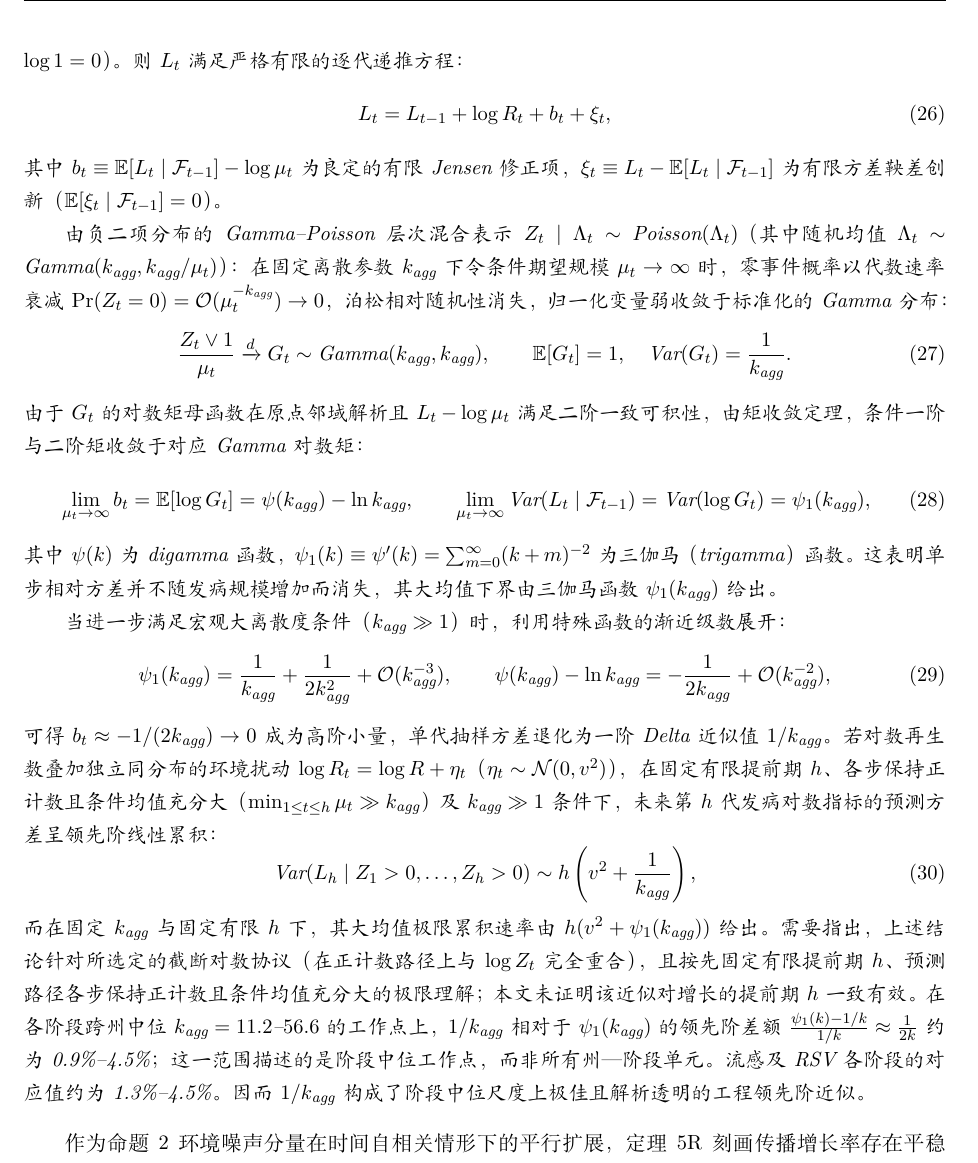
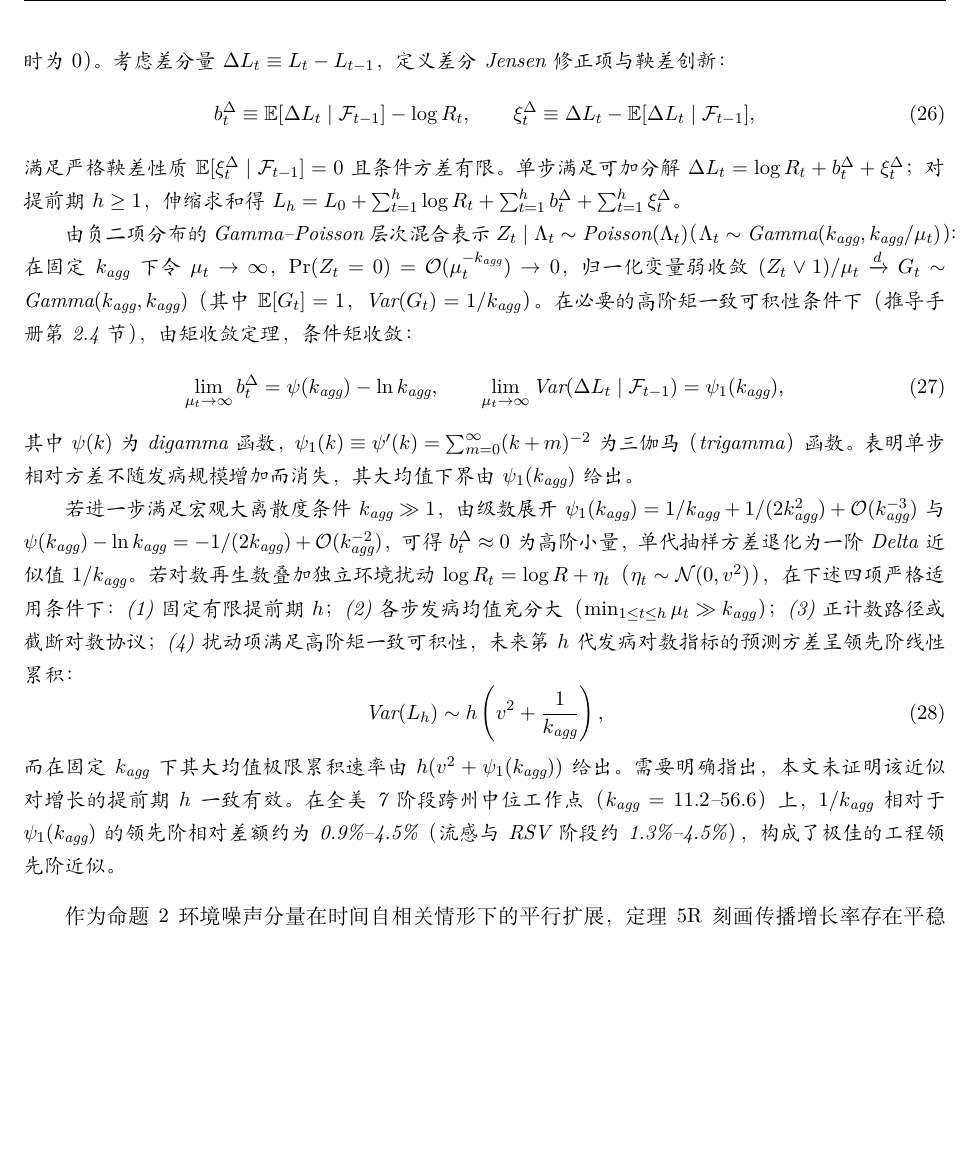
Before and after one commit to wangchi2068/epidemic-predictability-limits-2026, a LaTeX document (main.tex): part of page 11 of 32, cut at the place of the change, the shorter picture padded with empty space. Compiled offline with XeLaTeX.

Commit message:
fix(formal-lock): formalize truncated log difference chain Delta L_t, b_t^Delta, xi_t^Delta, specify 4 conditions, and lock 32-page draft

```diff
--- a/main.tex
+++ b/main.tex
@@ -431,32 +431,24 @@ h^*_{\text{ref}}(C) \;\approx\; \frac{\mu_g}{7}\,\sqrt{\frac{C\left(\tau^2 - \te
 \subsection{时变传播扰动与宏观聚合方差累积律}
 
 \begin{proposition}[宏观固定离散度更新模型的领先阶方差累积律]\label{thm:t5}
-在逐代独立更新的宏观负二项聚合模型下，设条件发病规模满足 $Z_t \mid \mathcal{F}_{t-1} \sim \text{NB}(\mu_t = R_t Z_{t-1}, k_{\text{agg}})$。需要指出，对任意有限 $\mu_t > 0$ 与 $k_{\text{agg}} > 0$，零计数概率 $\Pr(Z_t = 0 \mid \mathcal{F}_{t-1}) = (1 + \mu_t/k_{\text{agg}})^{-k_{\text{agg}}} > 0$ 恒正，直接作用的 $\log Z_t$ 在零点无定义且条件期望发散。为使条件期望与创新在有限样本下严格良定，本文采用正计数值截断对数协议（Truncated Logarithm Protocol）：定义 $L_t \equiv \log(Z_t \vee 1)$（在正计数路径 $Z_t \ge 1$ 上恒有 $L_t = \log Z_t$；在 $Z_t = 0$ 时为 $\log 1 = 0$）。则 $L_t$ 满足严格有限的逐代递推方程：
+在逐代独立更新的宏观负二项聚合模型下，设条件发病规模满足 $Z_t \mid \mathcal{F}_{t-1} \sim \text{NB}(\mu_t = R_t Z_{t-1}, k_{\text{agg}})$。对任意有限 $\mu_t > 0$ 与 $k_{\text{agg}} > 0$，零计数概率 $\Pr(Z_t = 0 \mid \mathcal{F}_{t-1}) = (1 + \mu_t/k_{\text{agg}})^{-k_{\text{agg}}} > 0$ 恒正，直接作用的 $\log Z_t$ 在零点无定义且条件期望发散。为使条件期望在有限样本下良定并规避 $Z_{t-1}=0$ 时 $\log\mu_t$ 的奇异性，本文采用正计数值截断对数协议（Truncated Logarithm Protocol）：定义 $L_t \equiv \log(Z_t \vee 1)$（在正计数路径 $Z_t \ge 1$ 上与 $\log Z_t$ 恒等；$Z_t = 0$ 时为 $0$）。考虑差分量 $\Delta L_t \equiv L_t - L_{t-1}$，定义差分 Jensen 修正项与鞅差创新：
 \begin{equation}
-L_t = L_{t-1} + \log R_t + b_t + \xi_t,
+b_t^\Delta \equiv \mathbb{E}[\Delta L_t \mid \mathcal{F}_{t-1}] - \log R_t, \qquad \xi_t^\Delta \equiv \Delta L_t - \mathbb{E}[\Delta L_t \mid \mathcal{F}_{t-1}],
 \label{eq:truncated_log_recurrence}
 \end{equation}
-其中 $b_t \equiv \mathbb{E}[L_t \mid \mathcal{F}_{t-1}] - \log \mu_t$ 为良定的有限 Jensen 修正项，$\xi_t \equiv L_t - \mathbb{E}[L_t \mid \mathcal{F}_{t-1}]$ 为有限方差鞅差创新（$\mathbb{E}[\xi_t \mid \mathcal{F}_{t-1}] = 0$）。
+满足严格鞅差性质 $\mathbb{E}[\xi_t^\Delta \mid \mathcal{F}_{t-1}] = 0$ 且条件方差有限。单步满足可加分解 $\Delta L_t = \log R_t + b_t^\Delta + \xi_t^\Delta$；对提前期 $h \ge 1$，伸缩求和得 $L_h = L_0 + \sum_{t=1}^h \log R_t + \sum_{t=1}^h b_t^\Delta + \sum_{t=1}^h \xi_t^\Delta$。
 
-由负二项分布的 Gamma--Poisson 层次混合表示 $Z_t \mid \Lambda_t \sim \text{Poisson}(\Lambda_t)$（其中随机均值 $\Lambda_t \sim \text{Gamma}(k_{\text{agg}}, k_{\text{agg}}/\mu_t)$）：在固定离散参数 $k_{\text{agg}}$ 下令条件期望规模 $\mu_t \to \infty$ 时，零事件概率以代数速率衰减 $\Pr(Z_t = 0) = \mathcal{O}(\mu_t^{-k_{\text{agg}}}) \to 0$，泊松相对随机性消失，归一化变量弱收敛于标准化的 Gamma 分布：
+由负二项分布的 Gamma--Poisson 层次混合表示 $Z_t \mid \Lambda_t \sim \text{Poisson}(\Lambda_t)$（$\Lambda_t \sim \text{Gamma}(k_{\text{agg}}, k_{\text{agg}}/\mu_t)$）：在固定 $k_{\text{agg}}$ 下令 $\mu_t \to \infty$，$\Pr(Z_t = 0) = \mathcal{O}(\mu_t^{-k_{\text{agg}}}) \to 0$，归一化变量弱收敛 $(Z_t \vee 1)/\mu_t \xrightarrow{d} G_t \sim \text{Gamma}(k_{\text{agg}}, k_{\text{agg}})$（其中 $\mathbb{E}[G_t]=1$，$\text{Var}(G_t)=1/k_{\text{agg}}$）。在必要的高阶矩一致可积性条件下（推导手册第 2.4 节），由矩收敛定理，条件矩收敛：
 \begin{equation}
-\frac{Z_t \vee 1}{\mu_t} \xrightarrow{d} G_t \sim \text{Gamma}(k_{\text{agg}}, k_{\text{agg}}), \qquad \mathbb{E}[G_t] = 1, \quad \text{Var}(G_t) = \frac{1}{k_{\text{agg}}}.
+\lim_{\mu_t \to \infty} b_t^\Delta = \psi(k_{\text{agg}}) - \ln k_{\text{agg}}, \qquad \lim_{\mu_t \to \infty} \text{Var}(\Delta L_t \mid \mathcal{F}_{t-1}) = \psi_1(k_{\text{agg}}),
 \end{equation}
-由于 $G_t$ 的对数矩母函数在原点邻域解析且 $L_t - \log\mu_t$ 满足二阶一致可积性，由矩收敛定理，条件一阶与二阶矩收敛于对应 Gamma 对数矩：
+其中 $\psi(k)$ 为 digamma 函数，$\psi_1(k) \equiv \psi'(k) = \sum_{m=0}^\infty (k + m)^{-2}$ 为三伽马（trigamma）函数。表明单步相对方差不随发病规模增加而消失，其大均值下界由 $\psi_1(k_{\text{agg}})$ 给出。
+
+若进一步满足宏观大离散度条件 $k_{\text{agg}} \gg 1$，由级数展开 $\psi_1(k_{\text{agg}}) = 1/k_{\text{agg}} + 1/(2k_{\text{agg}}^2) + \mathcal{O}(k_{\text{agg}}^{-3})$ 与 $\psi(k_{\text{agg}}) - \ln k_{\text{agg}} = -1/(2k_{\text{agg}}) + \mathcal{O}(k_{\text{agg}}^{-2})$，可得 $b_t^\Delta \approx 0$ 为高阶小量，单代抽样方差退化为一阶 Delta 近似值 $1/k_{\text{agg}}$。若对数再生数叠加独立环境扰动 $\log R_t = \log R + \eta_t$（$\eta_t \sim \mathcal{N}(0, v^2)$），在下述四项严格适用条件下：(1) 固定有限提前期 $h$；(2) 各步发病均值充分大（$\min_{1 \le t \le h} \mu_t \gg k_{\text{agg}}$）；(3) 正计数路径或截断对数协议；(4) 扰动项满足高阶矩一致可积性，未来第 $h$ 代发病对数指标的预测方差呈领先阶线性累积：
 \begin{equation}
-\lim_{\mu_t \to \infty} b_t = \mathbb{E}[\log G_t] = \psi(k_{\text{agg}}) - \ln k_{\text{agg}}, \qquad \lim_{\mu_t \to \infty} \text{Var}(L_t \mid \mathcal{F}_{t-1}) = \text{Var}(\log G_t) = \psi_1(k_{\text{agg}}),
+\text{Var}(L_h) \sim h \left(v^2 + \frac{1}{k_{\text{agg}}}\right),
 \end{equation}
-其中 $\psi(k)$ 为 digamma 函数，$\psi_1(k) \equiv \psi'(k) = \sum_{m=0}^\infty (k + m)^{-2}$ 为三伽马（trigamma）函数。这表明单步相对方差并不随发病规模增加而消失，其大均值下界由三伽马函数 $\psi_1(k_{\text{agg}})$ 给出。
-
-当进一步满足宏观大离散度条件（$k_{\text{agg}} \gg 1$）时，利用特殊函数的渐近级数展开：
-\begin{equation}
-\psi_1(k_{\text{agg}}) = \frac{1}{k_{\text{agg}}} + \frac{1}{2k_{\text{agg}}^2} + \mathcal{O}(k_{\text{agg}}^{-3}), \qquad \psi(k_{\text{agg}}) - \ln k_{\text{agg}} = -\frac{1}{2k_{\text{agg}}} + \mathcal{O}(k_{\text{agg}}^{-2}),
-\end{equation}
-可得 $b_t \approx -1/(2k_{\text{agg}}) \to 0$ 成为高阶小量，单代抽样方差退化为一阶 Delta 近似值 $1/k_{\text{agg}}$。若对数再生数叠加独立同分布的环境扰动 $\log R_t = \log R + \eta_t$（$\eta_t \sim \mathcal{N}(0, v^2)$），在固定有限提前期 $h$、各步保持正计数且条件均值充分大（$\min_{1 \le t \le h} \mu_t \gg k_{\text{agg}}$）及 $k_{\text{agg}} \gg 1$ 条件下，未来第 $h$ 代发病对数指标的预测方差呈领先阶线性累积：
-\begin{equation}
-\text{Var}(L_h \mid Z_1 > 0, \dots, Z_h > 0) \sim h \left(v^2 + \frac{1}{k_{\text{agg}}}\right),
-\end{equation}
-而在固定 $k_{\text{agg}}$ 与固定有限 $h$ 下，其大均值极限累积速率由 $h(v^2 + \psi_1(k_{\text{agg}}))$ 给出。需要指出，上述结论针对所选定的截断对数协议（在正计数路径上与 $\log Z_t$ 完全重合），且按先固定有限提前期 $h$、预测路径各步保持正计数且条件均值充分大的极限理解；本文未证明该近似对增长的提前期 $h$ 一致有效。在各阶段跨州中位 $k_{\text{agg}} = 11.2\text{--}56.6$ 的工作点上，$1/k_{\text{agg}}$ 相对于 $\psi_1(k_{\text{agg}})$ 的领先阶差额 $\frac{\psi_1(k) - 1/k}{1/k} \approx \frac{1}{2k}$ 约为 0.9\%--4.5\%；这一范围描述的是阶段中位工作点，而非所有州—阶段单元。流感及 RSV 各阶段的对应值约为 1.3\%--4.5\%。因而 $1/k_{\text{agg}}$ 构成了阶段中位尺度上极佳且解析透明的工程领先阶近似。
+而在固定 $k_{\text{agg}}$ 下其大均值极限累积速率由 $h(v^2 + \psi_1(k_{\text{agg}}))$ 给出。需要明确指出，本文未证明该近似对增长的提前期 $h$ 一致有效。在全美 7 阶段跨州中位工作点（$k_{\text{agg}} = 11.2\text{--}56.6$）上，$1/k_{\text{agg}}$ 相对于 $\psi_1(k_{\text{agg}})$ 的领先阶相对差额约为 0.9\%--4.5\%（流感与 RSV 阶段约 1.3\%--4.5\%），构成了极佳的工程领先阶近似。
 \end{proposition}
 
 % Proof sketch detailed in Appendix and Derivations Manual
@@ -915,7 +907,7 @@ V_h \Big|_{R=1} &= I_0 (k_{\text{agg}} + I_0) \left[ \left(1 + \frac{1}{k_{\text
 推论~\ref{cor:establishment} 单种子建群概率 & 强超扩散对持续定殖的抑制 & 式~(\ref{eq:pgf_fixed_point}) & 负二项概率母函数不动点 $q=G(q)$ 二阶泰勒展开提取 $(1-q)$ & 手册第 3.2 节 式 (34)--(36) \\
 定理~\ref{thm:fisher} Fisher 信息与 CRB 界 & 早期参数辨识数据充分性下限 & 式~(\ref{eq:cramer_cn}) & 得分函数二阶导负期望，交叉偏导期望为零确立参数渐近正交 & 手册第 4.1 节 式 (37)--(41) \\
 推论~\ref{cor:crb_horizon} 样本量约束机制视界标度 & 监测样本量对视界的外在约束 & 式~(\ref{eq:crb_horizon}) & CRB 理论方差代入连续视界方程反解乐观前瞻代际标度 & 手册第 4.2 节 式 (42)--(43) \\
-命题~\ref{thm:t5} 宏观方差线性累积律 & 固定聚合离散度更新噪声累加 & 命题~\ref{thm:t5} & 截断对数鞅差创新求和，大均值与大 $k_{\text{agg}}$ 展开（大均值界含 $\psi_1$） & 手册第 5.1 节 式 (44)--(46) \\
+命题~\ref{thm:t5} 宏观方差线性累积律 & 固定聚合离散度更新噪声累加 & 命题~\ref{thm:t5} & 截断对数差分 $\Delta L_t$ 规避 $Z_{t-1}=0$ 奇异性，大均值与大 $k_{\text{agg}}$ 展开（大均值界含 $\psi_1$） & 手册第 2.4 节 式 (23)--(27) \\
 定理 5R 平稳与单位根时变漂移 & 增长率时间自相关方差累积 & 定理 5R & 平稳自协方差级数求和；单位根下自然数平方和通项超线性发散 $\sim h^3/3$ & 手册第 5.2 节 式 (47)--(50) \\
 推论~\ref{cor:pop_floor} 宏观抽样 $h/k_{\text{agg}}$ 律 & 跨代独立增量大样本噪声地板 & 式~(\ref{eq:pop_floor}) & 截断对数 Delta 展开，大均值与大 $k_{\text{agg}}$ 下为 $1/k_{\text{agg}}$（大均值界为 $\psi_1$） & 手册第 5.3 节 式 (51)--(52) \\
 定理~\ref{thm:macro_exact} 宏观有限步精确方差 & 固定 $k_{\text{agg}}$ 更新模型精确方差 & 式~(\ref{eq:macro_var_closed}) & 一阶非齐次差分方程 $V_{t+1}=qV_t+I_0R^{t+1}+I_0^2R^{2t+2}/k_{\text{agg}}$ 伸缩求和 & 手册第 6.1 节 式 (53)--(58) \\
```
Also changed, not shown: derivations/derivations_manual.tex (+12 -9 lines), derivations/derivations_manual.pdf, main.tex (4 more changed lines), 1 other file.
